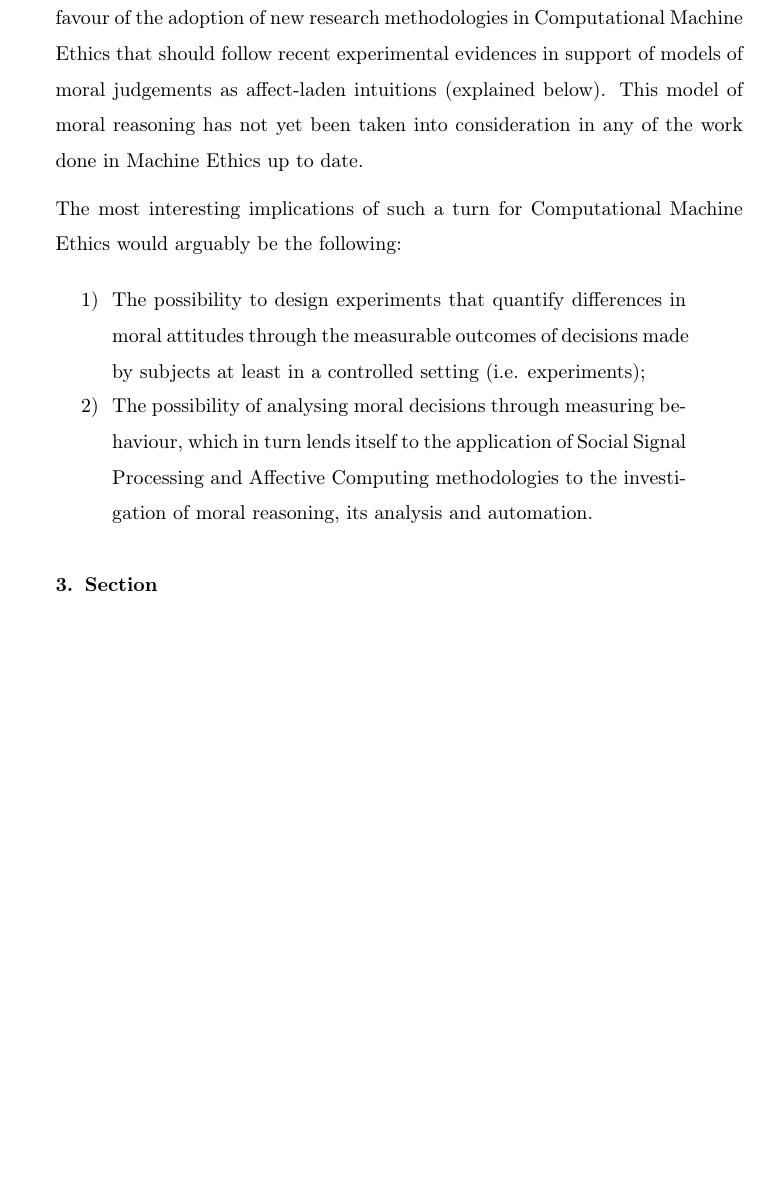
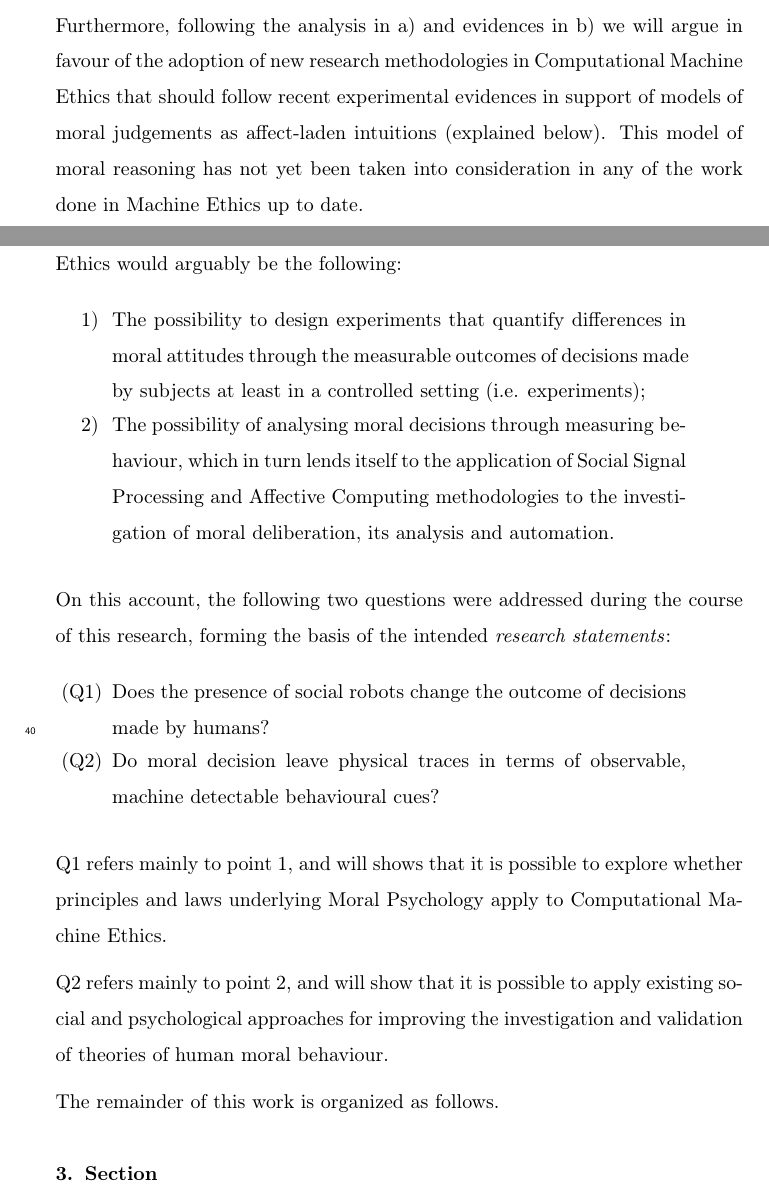
Before and after one commit to FrancescoPerrone/thesis, a LaTeX paper (main/template.tex): part of page 2 of 8 before the commit and two parts of pages 3 and 4 of 11 after it, the two joined at a grey line, cut at the place of the change, the shorter picture padded with empty space. Compiled offline with pdfLaTeX.

Commit message:
Table of content and research questions added.

```diff
--- a/main/template.tex
+++ b/main/template.tex
@@ -184,8 +188,29 @@ The most interesting implications of such a turn for Computational Machine Ethic
 	setting (i.e. experiments);
 	\item The possibility of analysing moral decisions through measuring behaviour, which in
 	turn lends itself to the application of Social Signal Processing and Aﬀective Computing
-	methodologies to the investigation of moral reasoning, its analysis and automation.
+	methodologies to the investigation of moral deliberation, its analysis and automation.
 \end{enumerate}
+
+\nextdiv
+On this account, the following two questions were addressed during the course of this research, forming the basis of the intended \textit{research statements}:
+
+
+\begin{enumerate}[label=(Q\arabic*), leftmargin=1cm, rightmargin=1cm]
+	\setlength{\itemsep}{-0.5em} % Reduce vertical space between items
+
+	\item  Does the presence of social robots change the outcome of decisions made by humans?
+	\item  Do moral decision leave physical traces in terms of observable, machine detectable
+	behavioural cues?
+\end{enumerate}
+
+\nextdiv
+Q1 refers mainly to point 1, and will shows that it is possible to explore whether principles and laws underlying Moral Psychology apply to Computational Machine Ethics.
+
+\nextdiv
+Q2 refers mainly to point 2, and will show that it is possible to apply existing social and psychological approaches for improving the investigation and validation of theories of human moral behaviour.
+
+\nextdiv
+The remainder of this work is organized as follows.
 
 \section{Section}
 
```
Also changed, not shown: main/template.pdf, main/template.tex (4 more changed lines), 4 other files.
